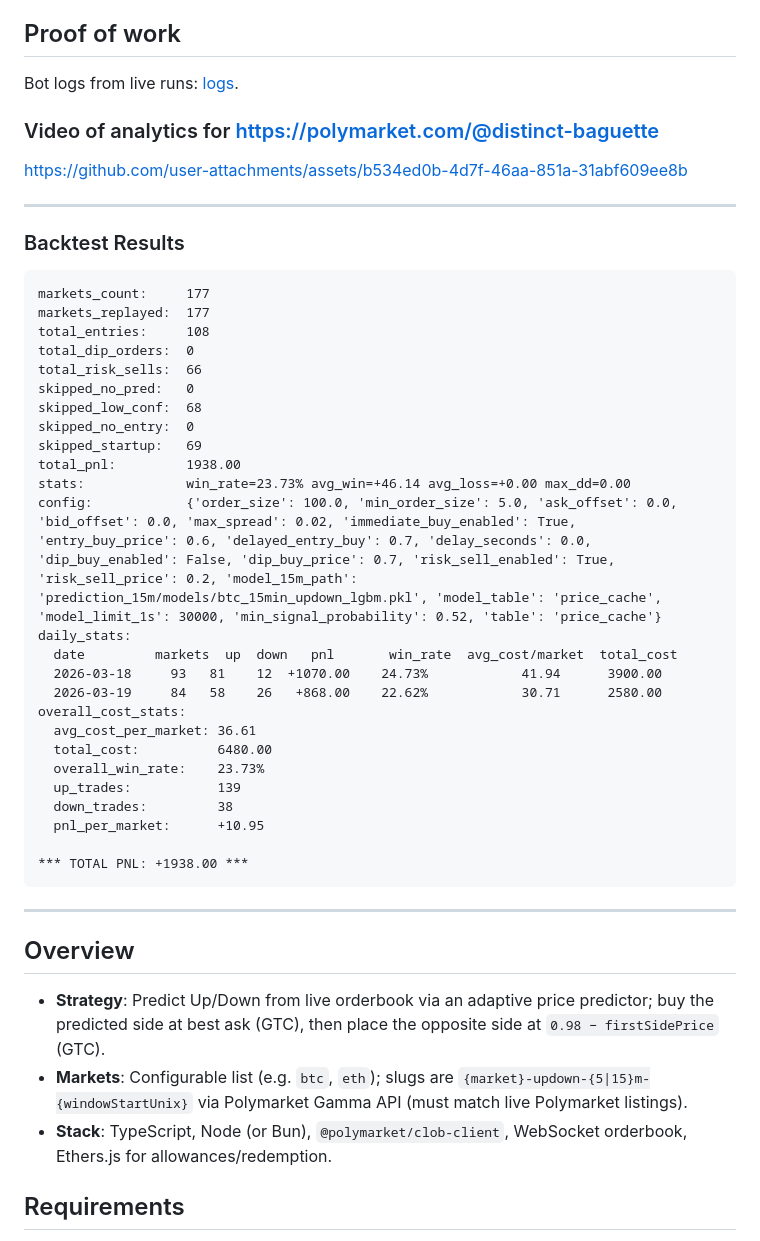
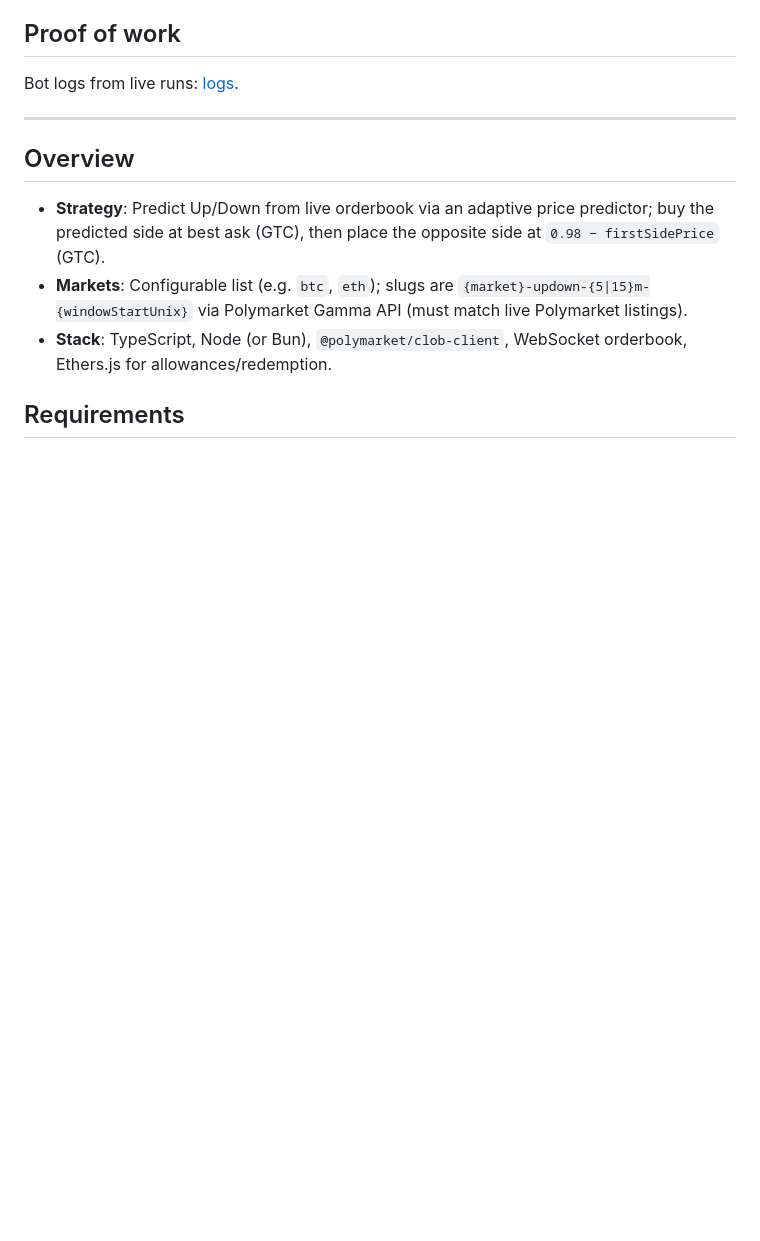
Before and after one commit to agruai/polymarket-trading-bot, a Markdown page: README.md, the part around the change. Rendered like a GitHub page; blank space fills up the shorter version.

````diff
--- a/README.md
+++ b/README.md
@@ -14,41 +14,6 @@ Automated **Polymarket** trading on **5m or 15m Up/Down markets** (configure wit
 
 Bot logs from live runs: [logs](https://github.com/CrewSX/polymarket-trading-bot/tree/main/logs).
 
-### Video of analytics for https://polymarket.com/@distinct-baguette
-
-https://github.com/user-attachments/assets/b534ed0b-4d7f-46aa-851a-31abf609ee8b
-
----
-
-### Backtest Results
-
-```
-markets_count:     177
-markets_replayed:  177
-total_entries:     108
-total_dip_orders:  0
-total_risk_sells:  66
-skipped_no_pred:   0
-skipped_low_conf:  68
-skipped_no_entry:  0
-skipped_startup:   69
-total_pnl:         1938.00
-stats:             win_rate=23.73% avg_win=+46.14 avg_loss=+0.00 max_dd=0.00
-config:            {'order_size': 100.0, 'min_order_size': 5.0, 'ask_offset': 0.0, 'bid_offset': 0.0, 'max_spread': 0.02, 'immediate_buy_enabled': True, 'entry_buy_price': 0.6, 'delayed_entry_buy': 0.7, 'delay_seconds': 0.0, 'dip_buy_enabled': False, 'dip_buy_price': 0.7, 'risk_sell_enabled': True, 'risk_sell_price': 0.2, 'model_15m_path': 'prediction_15m/models/btc_15min_updown_lgbm.pkl', 'model_table': 'price_cache', 'model_limit_1s': 30000, 'min_signal_probability': 0.52, 'table': 'price_cache'}
-daily_stats:
-  date         markets  up  down   pnl       win_rate  avg_cost/market  total_cost
-  2026-03-18     93   81    12  +1070.00    24.73%            41.94      3900.00
-  2026-03-19     84   58    26   +868.00    22.62%            30.71      2580.00
-overall_cost_stats:
-  avg_cost_per_market: 36.61
-  total_cost:          6480.00
-  overall_win_rate:    23.73%
-  up_trades:           139
-  down_trades:         38
-  pnl_per_market:      +10.95
-
-*** TOTAL PNL: +1938.00 ***
-```
 
 ---
 
````
